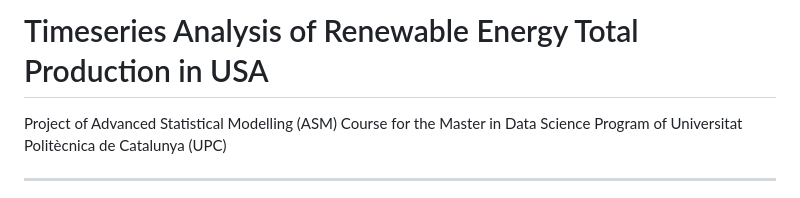
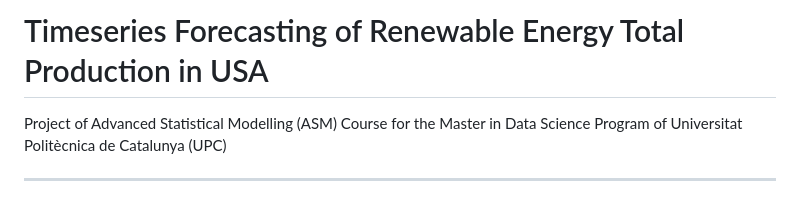
Before and after one commit to odyskypa/USA-renewable-energy-timeseries, a Markdown page: README.md, the part around the change. GitHub-like rendering.

```diff
--- a/README.md
+++ b/README.md
@@ -1,4 +1,4 @@
-# Timeseries Analysis of Renewable Energy Total Production in USA
+# Timeseries Forecasting of Renewable Energy Total Production in USA
 Project of Advanced Statistical Modelling (ASM) Course for the Master in Data Science Program of Universitat Politècnica de Catalunya (UPC)
 
 ***
```
